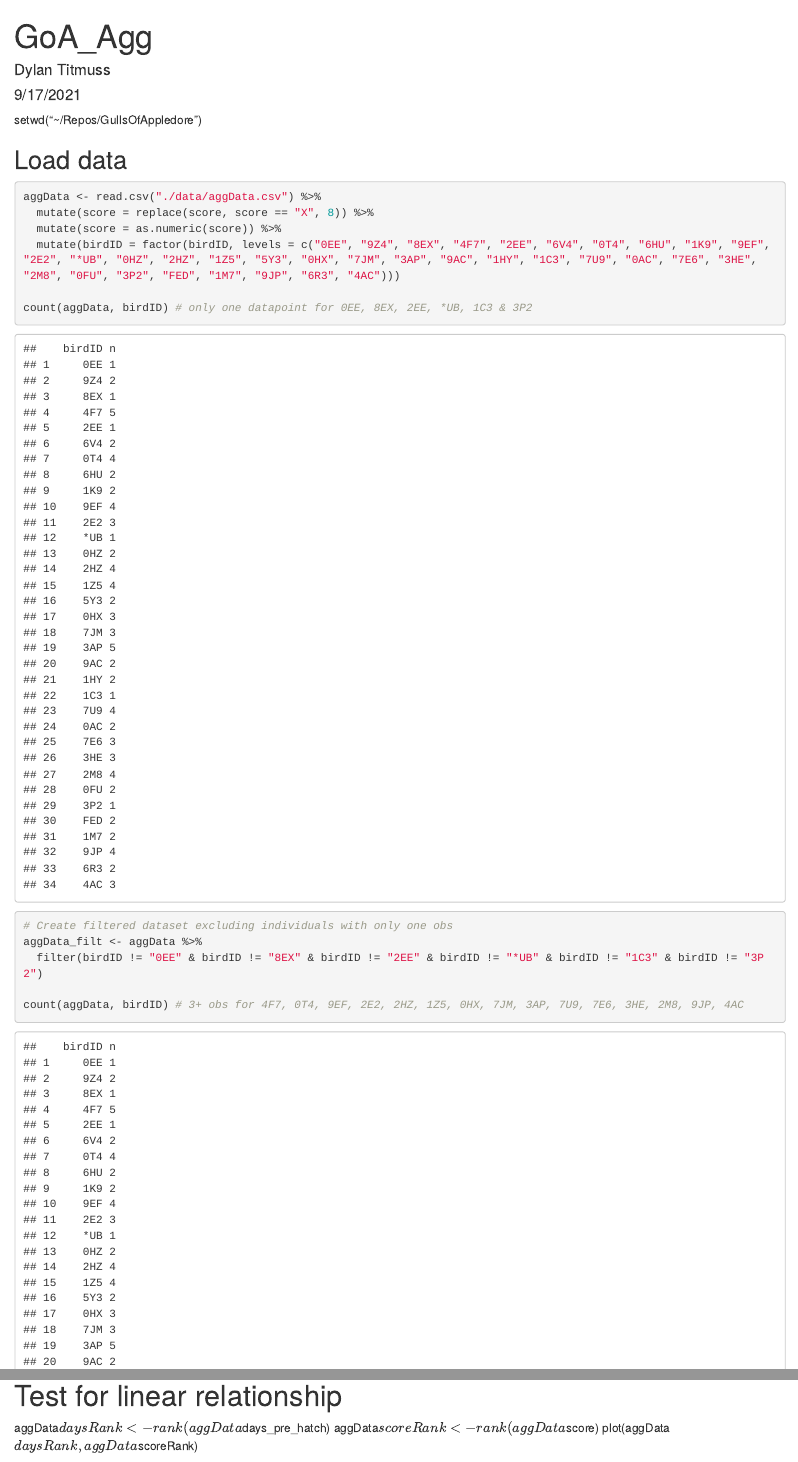
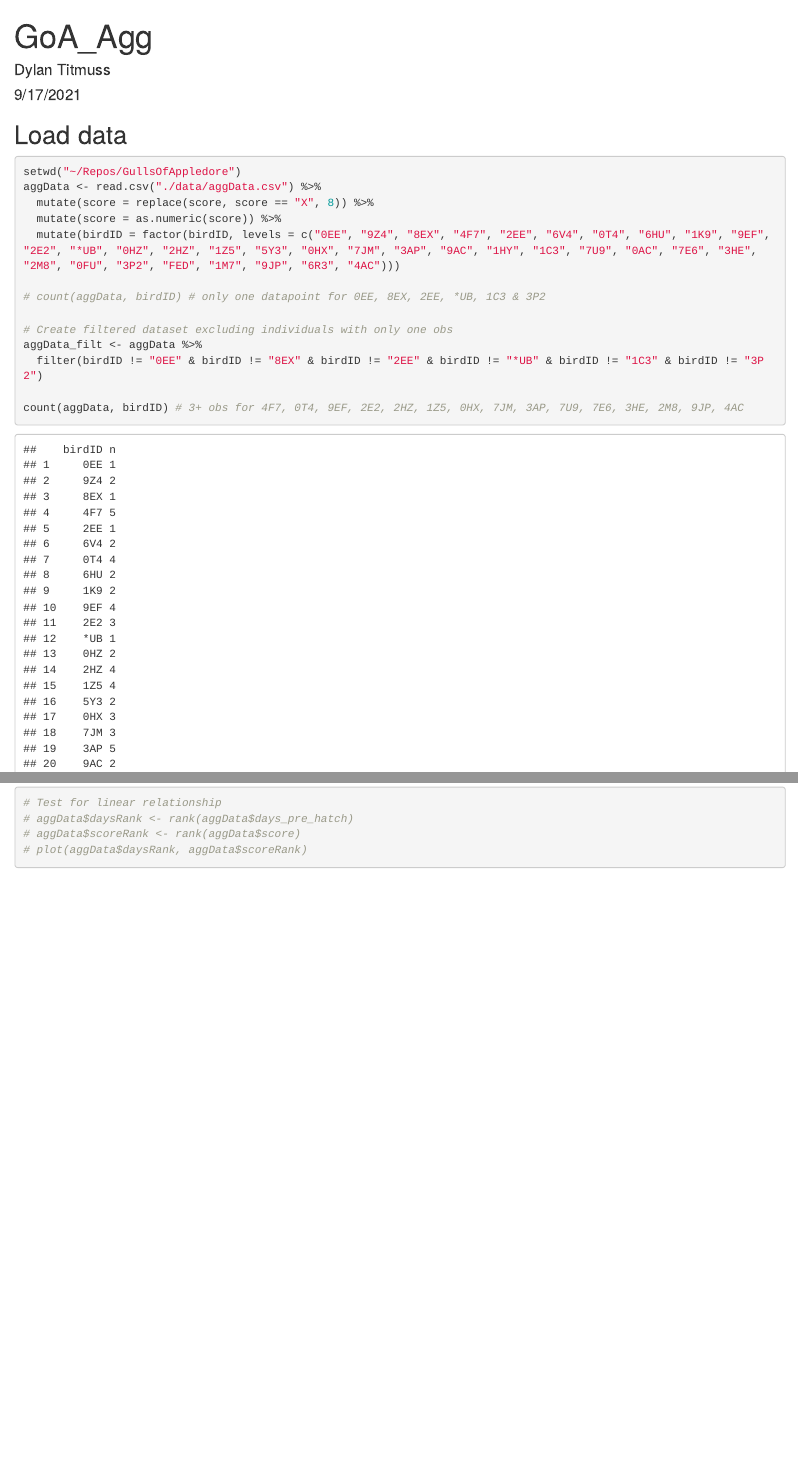
Before and after one commit to FDylanT/GullsOfAppledore, an R Markdown document (src/aggScript.Rmd): the page in a window 1100 px wide, from its top, and a second part further down, joined at a grey line. Rendered offline with R 4.5, knitr and Pandoc, with nearby package versions.

Commit message:
Update aggScript.Rmd

````diff
--- a/src/aggScript.Rmd
+++ b/src/aggScript.Rmd
@@ -7,8 +7,6 @@ editor_options:
   chunk_output_type: console
 ---
 
-setwd("~/Repos/GullsOfAppledore")
-
 ```{r setup, include=FALSE}
 knitr::opts_chunk$set(echo = TRUE)
 library(tidyverse)
@@ -16,12 +14,13 @@ library(tidyverse)
 
 ## Load data
 ```{r}
+setwd("~/Repos/GullsOfAppledore")
 aggData <- read.csv("./data/aggData.csv") %>%
   mutate(score = replace(score, score == "X", 8)) %>%
   mutate(score = as.numeric(score)) %>%
   mutate(birdID = factor(birdID, levels = c("0EE", "9Z4", "8EX", "4F7", "2EE", "6V4", "0T4", "6HU", "1K9", "9EF", "2E2", "*UB", "0HZ", "2HZ", "1Z5", "5Y3", "0HX", "7JM", "3AP", "9AC", "1HY", "1C3", "7U9", "0AC", "7E6", "3HE", "2M8", "0FU", "3P2", "FED", "1M7", "9JP", "6R3", "4AC")))
 
-count(aggData, birdID) # only one datapoint for 0EE, 8EX, 2EE, *UB, 1C3 & 3P2
+# count(aggData, birdID) # only one datapoint for 0EE, 8EX, 2EE, *UB, 1C3 & 3P2
 
 # Create filtered dataset excluding individuals with only one obs
 aggData_filt <- aggData %>%
@@ -163,4 +167,5 @@ par(mfrow = c(1, 1))
 # Test for linear relationship
-aggData$daysRank <- rank(aggData$days_pre_hatch)
-aggData$scoreRank <- rank(aggData$score)
-plot(aggData$daysRank, aggData$scoreRank)
+# aggData$daysRank <- rank(aggData$days_pre_hatch)
+# aggData$scoreRank <- rank(aggData$score)
+# plot(aggData$daysRank, aggData$scoreRank)
+```
````
Also changed, not shown: src/aggScript.Rmd (31 more changed lines).
